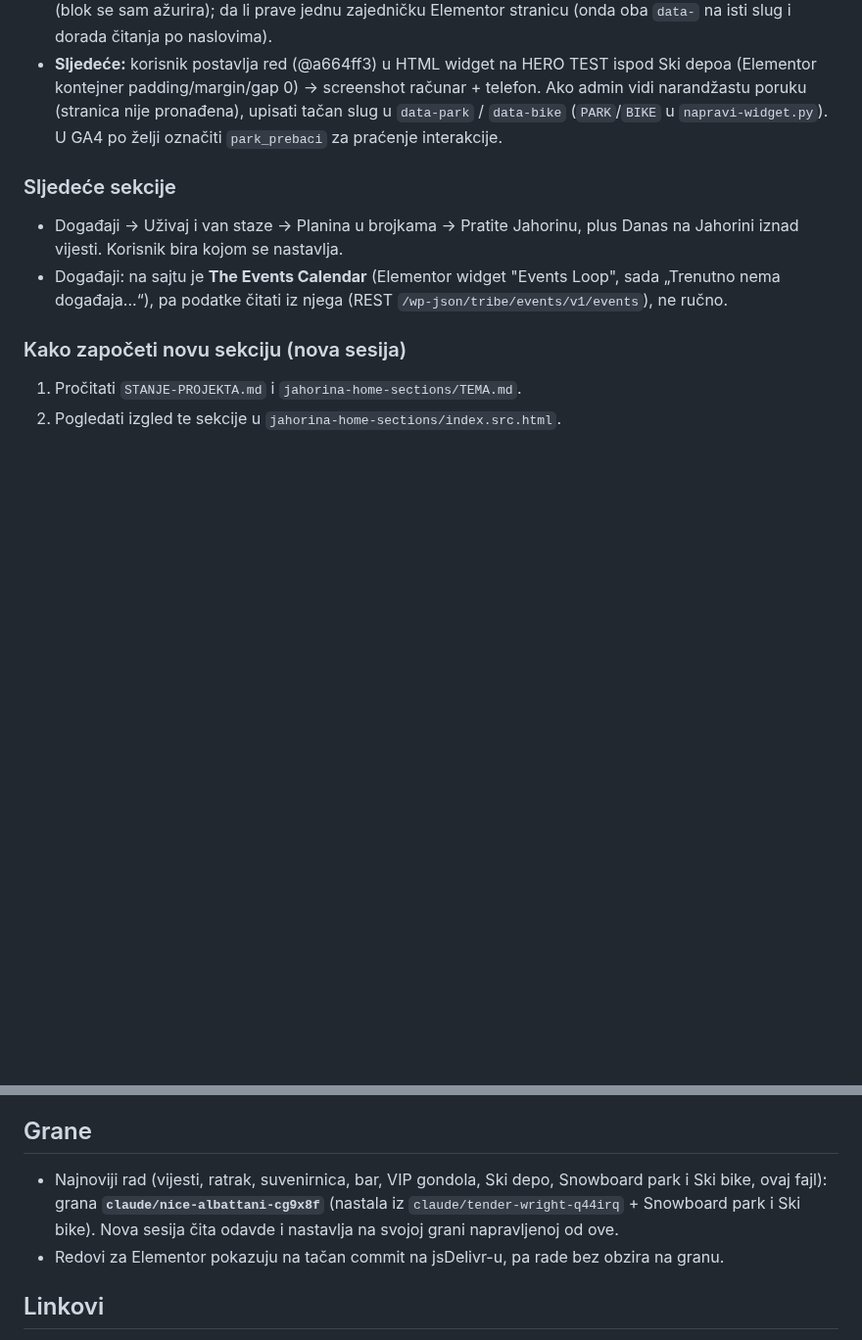
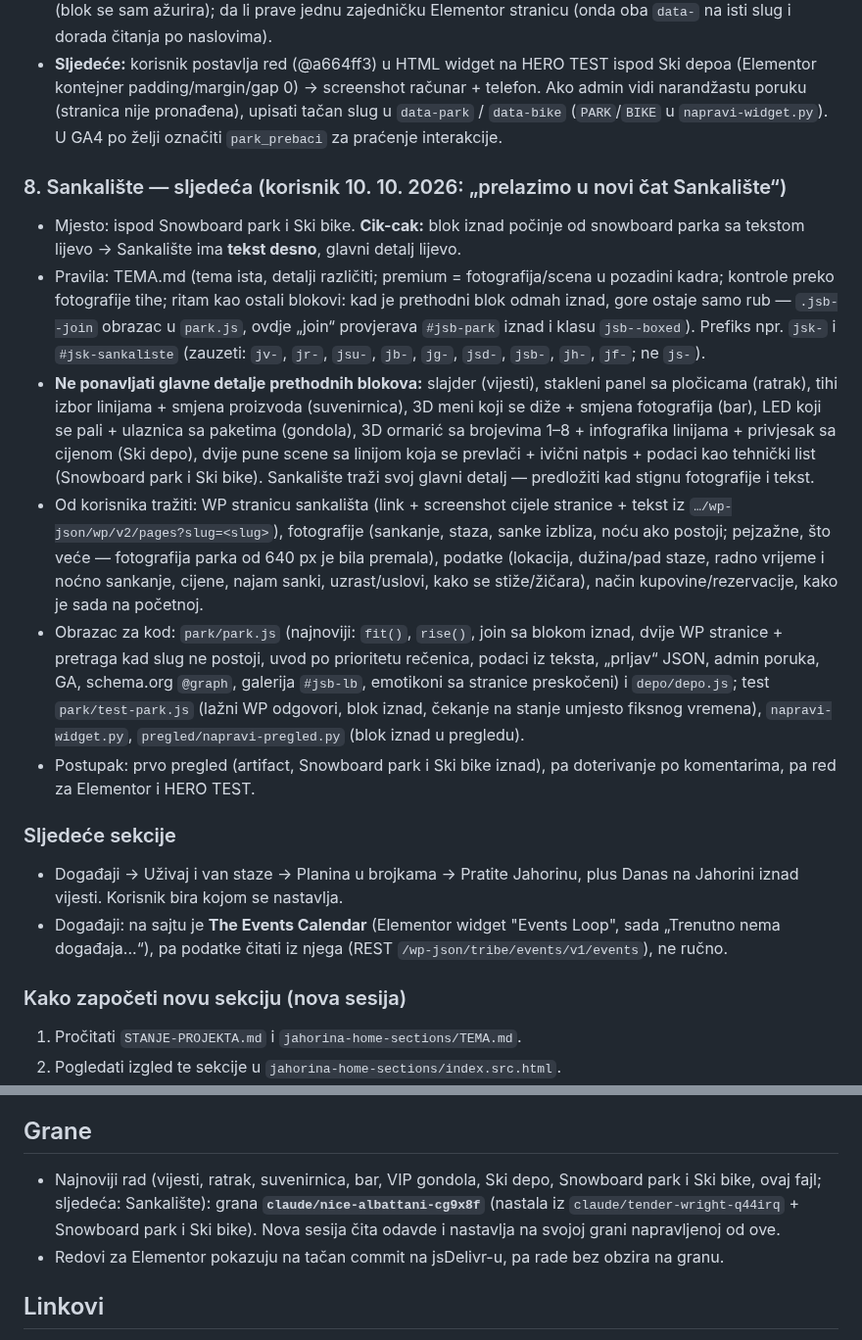
Before and after one commit to NjegosAnalyst/Webpage, a Markdown page: STANJE-PROJEKTA.md, 2 parts joined by grey strips. Shown at 98% size. GitHub-like rendering; blank space fills up the shorter version.

Commit message:
Stanje projekta: sljedeća sekcija Sankalište (novi chat)
Co-Authored-By: Claude Opus 5.5 <noreply@anthropic.com>
Claude-Session: https://claude.ai/code/session_01EoSiptCWhDUcCnAJ5ybdz7

```diff
--- a/STANJE-PROJEKTA.md
+++ b/STANJE-PROJEKTA.md
@@ -161,6 +161,14 @@ Pročitaj ovo prije rada. Komunikacija sa korisnikom: srpski, latinica, ijekavic
 - **Otvoreno pitati korisnika:** da li stranica ski bike-a ima dalje cijenu/rezervaciju (screenshot je odsječen ispod „Zašto odabrati“); tačni slugovi obje stranice (ski bike se sada nalazi pretragom „bike“); veća fotografija parka (sada 640 px, na širokim ekranima je meka), po mogućnosti pejzažna sa skokom/railom; tekst stranice parka je zastario (sezona 22/23, buduće vrijeme „postaće“) — predložiti osvježenje u WP-u (blok se sam ažurira); da li prave jednu zajedničku Elementor stranicu (onda oba `data-` na isti slug i dorada čitanja po naslovima).
 - **Sljedeće:** korisnik postavlja red (@a664ff3) u HTML widget na HERO TEST ispod Ski depoa (Elementor kontejner padding/margin/gap 0) → screenshot računar + telefon. Ako admin vidi narandžastu poruku (stranica nije pronađena), upisati tačan slug u `data-park` / `data-bike` (`PARK`/`BIKE` u `napravi-widget.py`). U GA4 po želji označiti `park_prebaci` za praćenje interakcije.
 
+### 8. Sankalište — sljedeća (korisnik 10. 10. 2026: „prelazimo u novi čat Sankalište“)
+- Mjesto: ispod Snowboard park i Ski bike. **Cik-cak:** blok iznad počinje od snowboard parka sa tekstom lijevo → Sankalište ima **tekst desno**, glavni detalj lijevo.
+- Pravila: TEMA.md (tema ista, detalji različiti; premium = fotografija/scena u pozadini kadra; kontrole preko fotografije tihe; ritam kao ostali blokovi: kad je prethodni blok odmah iznad, gore ostaje samo rub — `.jsb--join` obrazac u `park.js`, ovdje „join“ provjerava `#jsb-park` iznad i klasu `jsb--boxed`). Prefiks npr. `jsk-` i `#jsk-sankaliste` (zauzeti: `jv-`, `jr-`, `jsu-`, `jb-`, `jg-`, `jsd-`, `jsb-`, `jh-`, `jf-`; ne `js-`).
+- **Ne ponavljati glavne detalje prethodnih blokova:** slajder (vijesti), stakleni panel sa pločicama (ratrak), tihi izbor linijama + smjena proizvoda (suvenirnica), 3D meni koji se diže + smjena fotografija (bar), LED koji se pali + ulaznica sa paketima (gondola), 3D ormarić sa brojevima 1–8 + infografika linijama + privjesak sa cijenom (Ski depo), dvije pune scene sa linijom koja se prevlači + ivični natpis + podaci kao tehnički list (Snowboard park i Ski bike). Sankalište traži svoj glavni detalj — predložiti kad stignu fotografije i tekst.
+- Od korisnika tražiti: WP stranicu sankališta (link + screenshot cijele stranice + tekst iz `…/wp-json/wp/v2/pages?slug=<slug>`), fotografije (sankanje, staza, sanke izbliza, noću ako postoji; pejzažne, što veće — fotografija parka od 640 px je bila premala), podatke (lokacija, dužina/pad staze, radno vrijeme i noćno sankanje, cijene, najam sanki, uzrast/uslovi, kako se stiže/žičara), način kupovine/rezervacije, kako je sada na početnoj.
+- Obrazac za kod: `park/park.js` (najnoviji: `fit()`, `rise()`, join sa blokom iznad, dvije WP stranice + pretraga kad slug ne postoji, uvod po prioritetu rečenica, podaci iz teksta, „prljav“ JSON, admin poruka, GA, schema.org `@graph`, galerija `#jsb-lb`, emotikoni sa stranice preskočeni) i `depo/depo.js`; test `park/test-park.js` (lažni WP odgovori, blok iznad, čekanje na stanje umjesto fiksnog vremena), `napravi-widget.py`, `pregled/napravi-pregled.py` (blok iznad u pregledu).
+- Postupak: prvo pregled (artifact, Snowboard park i Ski bike iznad), pa doterivanje po komentarima, pa red za Elementor i HERO TEST.
+
 ### Sljedeće sekcije
 - Događaji → Uživaj i van staze → Planina u brojkama → Pratite Jahorinu, plus Danas na Jahorini iznad vijesti. Korisnik bira kojom se nastavlja.
 - Događaji: na sajtu je **The Events Calendar** (Elementor widget "Events Loop", sada „Trenutno nema događaja...“), pa podatke čitati iz njega (REST `/wp-json/tribe/events/v1/events`), ne ručno.
@@ -172,7 +180,7 @@ Pročitaj ovo prije rada. Komunikacija sa korisnikom: srpski, latinica, ijekavic
 4. Prvo pregled (artifact samo sa sekcijom), pa doterivanje po korisnikovim komentarima, pa tek onda red za Elementor i postavljanje na HERO TEST.
 
 ## Grane
-- Najnoviji rad (vijesti, ratrak, suvenirnica, bar, VIP gondola, Ski depo, Snowboard park i Ski bike, ovaj fajl): grana **`claude/nice-albattani-cg9x8f`** (nastala iz `claude/tender-wright-q44irq` + Snowboard park i Ski bike). Nova sesija čita odavde i nastavlja na svojoj grani napravljenoj od ove.
+- Najnoviji rad (vijesti, ratrak, suvenirnica, bar, VIP gondola, Ski depo, Snowboard park i Ski bike, ovaj fajl; sljedeća: Sankalište): grana **`claude/nice-albattani-cg9x8f`** (nastala iz `claude/tender-wright-q44irq` + Snowboard park i Ski bike). Nova sesija čita odavde i nastavlja na svojoj grani napravljenoj od ove.
 - Redovi za Elementor pokazuju na tačan commit na jsDelivr-u, pa rade bez obzira na granu.
 
 ## Linkovi
```
